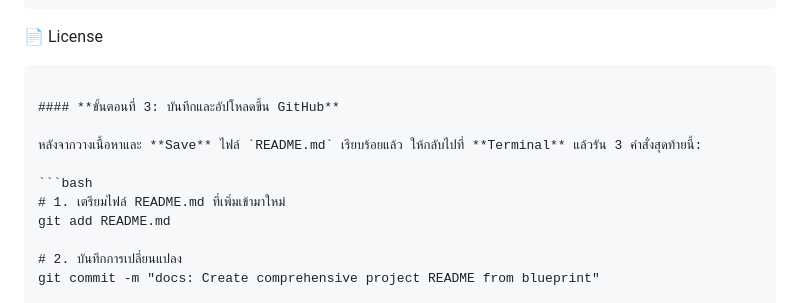
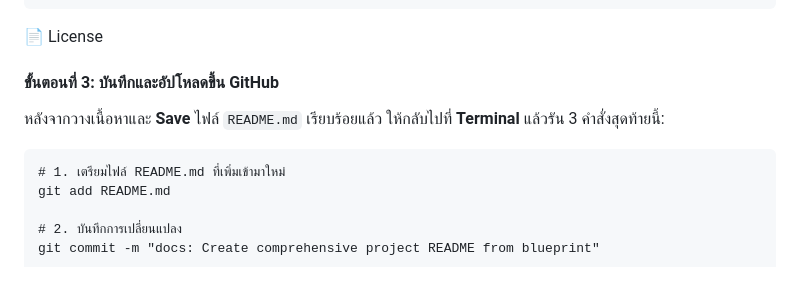
Before and after one commit to Mike0165115321/CONSULTANT_MODEL, a Markdown page: README.md, the part around the change. Rendered like a GitHub page.

````diff
--- a/README.md
+++ b/README.md
@@ -120,13 +120,11 @@ CONSULTANT_MODEL/
 
 📄 License
 
-```
-
 #### **ขั้นตอนที่ 3: บันทึกและอัปโหลดขึ้น GitHub**
 
 หลังจากวางเนื้อหาและ **Save** ไฟล์ `README.md` เรียบร้อยแล้ว ให้กลับไปที่ **Terminal** แล้วรัน 3 คำสั่งสุดท้ายนี้:
 
-```bash
+```
 # 1. เตรียมไฟล์ README.md ที่เพิ่มเข้ามาใหม่
 git add README.md
 
````
